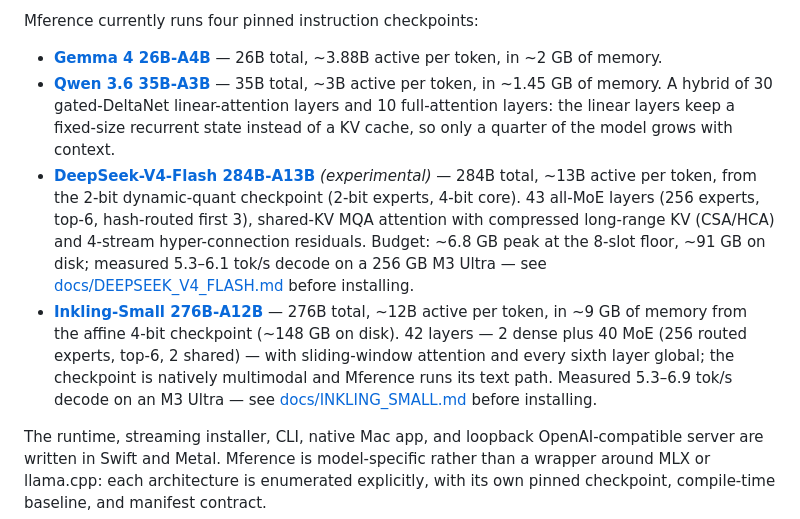
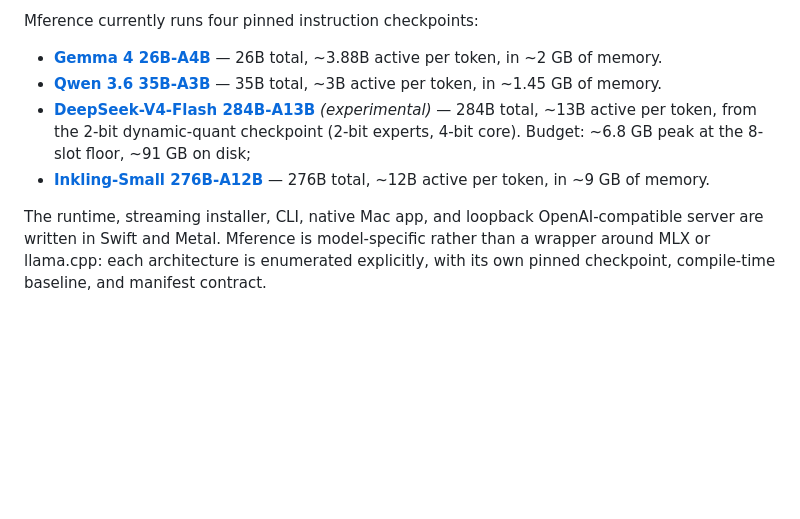
Before and after one commit to NeelM0906/Mference, a Markdown page: README.md, the part around the change. Drawn GitHub-style; blank space fills up the shorter version.

Commit message:
Update model descriptions in README.md
Removed detailed descriptions of Qwen 3.6 and DeepSeek-V4-Flash models. Updated memory and performance information for Inkling-Small.

```diff
--- a/README.md
+++ b/README.md
@@ -35,25 +35,12 @@ Mference currently runs four pinned instruction checkpoints:
 - **[Gemma 4 26B-A4B](https://ai.google.dev/gemma/docs/core/model_card_4)** —
   26B total, ~3.88B active per token, in ~2 GB of memory.
 - **[Qwen 3.6 35B-A3B](https://huggingface.co/Qwen/Qwen3.6-35B-A3B)** — 35B
-  total, ~3B active per token, in ~1.45 GB of memory. A hybrid of 30
-  gated-DeltaNet linear-attention layers and 10 full-attention layers: the
-  linear layers keep a fixed-size recurrent state instead of a KV cache, so
-  only a quarter of the model grows with context.
+  total, ~3B active per token, in ~1.45 GB of memory.
 - **[DeepSeek-V4-Flash 284B-A13B](https://huggingface.co/mlx-community/DeepSeek-V4-Flash-2bit-DQ)**
   *(experimental)* — 284B total, ~13B active per token, from
-  the 2-bit dynamic-quant checkpoint (2-bit experts, 4-bit core). 43 all-MoE
-  layers (256 experts, top-6, hash-routed first 3), shared-KV MQA attention
-  with compressed long-range KV (CSA/HCA) and 4-stream hyper-connection
-  residuals. Budget: ~6.8 GB peak at the 8-slot floor, ~91 GB on disk;
-  measured 5.3–6.1 tok/s decode on a 256 GB M3 Ultra — see
-  [docs/DEEPSEEK_V4_FLASH.md](docs/DEEPSEEK_V4_FLASH.md) before installing.
+  the 2-bit dynamic-quant checkpoint (2-bit experts, 4-bit core). Budget: ~6.8 GB peak at the 8-slot floor, ~91 GB on  disk;
 - **[Inkling-Small 276B-A12B](https://huggingface.co/pipenetwork/Inkling-Small-MLX-4bit)** —
-  276B total, ~12B active per token, in ~9 GB of memory from the affine 4-bit
-  checkpoint (~148 GB on disk). 42 layers — 2 dense plus 40 MoE (256 routed
-  experts, top-6, 2 shared) — with sliding-window attention and every sixth
-  layer global; the checkpoint is natively multimodal and Mference runs its
-  text path. Measured 5.3–6.9 tok/s decode on an M3 Ultra — see
-  [docs/INKLING_SMALL.md](docs/INKLING_SMALL.md) before installing.
+  276B total, ~12B active per token, in ~9 GB of memory.
 
 The runtime, streaming installer, CLI, native Mac app, and loopback
 OpenAI-compatible server are written in Swift and Metal. Mference is
```
